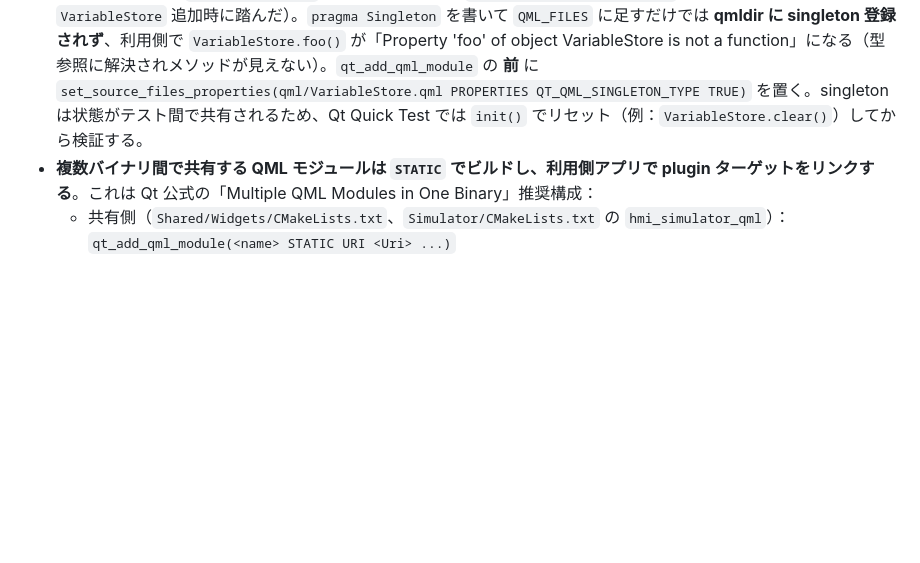
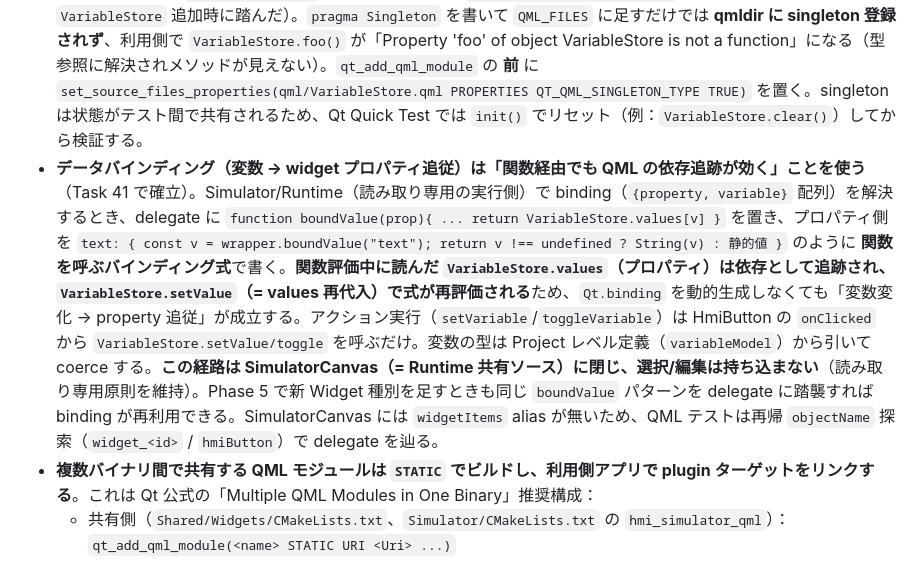
Before and after one commit to hang-up33/hmi-platform, a Markdown page: .claude/rules/qml-module-conventions.md, the part around the change. Rendered like a GitHub page; blank space fills up the shorter version.

```diff
--- a/.claude/rules/qml-module-conventions.md
+++ b/.claude/rules/qml-module-conventions.md
@@ -24,6 +24,7 @@ metadata:
   - **自モジュールを明示 import**：`Canvas.qml` のような名前を採用した場合、利用側 QML に `import HmiEditor`（または `HmiWidgets`）を必ず記述する。
 - 共有 Widget（`HmiWidgets`）を新規追加する際は、上記の命名衝突に特に注意する（`Button` / `Label` / `Slider` 等は Controls と衝突しうる）。
 - **QML singleton（`pragma Singleton`）は CMake 側でも `QT_QML_SINGLETON_TYPE TRUE` を立てる**（Task 39 で `VariableStore` 追加時に踏んだ）。`pragma Singleton` を書いて `QML_FILES` に足すだけでは **qmldir に singleton 登録されず**、利用側で `VariableStore.foo()` が「Property 'foo' of object VariableStore is not a function」になる（型参照に解決されメソッドが見えない）。`qt_add_qml_module` の **前** に `set_source_files_properties(qml/VariableStore.qml PROPERTIES QT_QML_SINGLETON_TYPE TRUE)` を置く。singleton は状態がテスト間で共有されるため、Qt Quick Test では `init()` でリセット（例：`VariableStore.clear()`）してから検証する。
+- **データバインディング（変数 → widget プロパティ追従）は「関数経由でも QML の依存追跡が効く」ことを使う**（Task 41 で確立）。Simulator/Runtime（読み取り専用の実行側）で binding（`{property, variable}` 配列）を解決するとき、delegate に `function boundValue(prop){ ... return VariableStore.values[v] }` を置き、プロパティ側を `text: { const v = wrapper.boundValue("text"); return v !== undefined ? String(v) : 静的値 }` のように **関数を呼ぶバインディング式**で書く。**関数評価中に読んだ `VariableStore.values`（プロパティ）は依存として追跡され、`VariableStore.setValue`（= values 再代入）で式が再評価される**ため、`Qt.binding` を動的生成しなくても「変数変化 → property 追従」が成立する。アクション実行（`setVariable`/`toggleVariable`）は HmiButton の `onClicked` から `VariableStore.setValue/toggle` を呼ぶだけ。変数の型は Project レベル定義（`variableModel`）から引いて coerce する。**この経路は SimulatorCanvas（= Runtime 共有ソース）に閉じ、選択/編集は持ち込まない**（読み取り専用原則を維持）。Phase 5 で新 Widget 種別を足すときも同じ `boundValue` パターンを delegate に踏襲すれば binding が再利用できる。SimulatorCanvas には `widgetItems` alias が無いため、QML テストは再帰 `objectName` 探索（`widget_<id>` / `hmiButton`）で delegate を辿る。
 - **複数バイナリ間で共有する QML モジュールは `STATIC` でビルドし、利用側アプリで plugin ターゲットをリンクする**。これは Qt 公式の「Multiple QML Modules in One Binary」推奨構成：
   - 共有側（`Shared/Widgets/CMakeLists.txt`、`Simulator/CMakeLists.txt` の `hmi_simulator_qml`）：`qt_add_qml_module(<name> STATIC URI <Uri> ...)`
   - 利用側（`Editor` / `Simulator` / `Runtime`）：`target_link_libraries(<app> PRIVATE <name>plugin)`
```
Also changed, not shown: Docs/phase4-button-slice-plan.md (+1 -1 lines), README.md (+1 -1 lines), Docs/screenshots/task-41-action-runtime.png (added), 6 other files.
